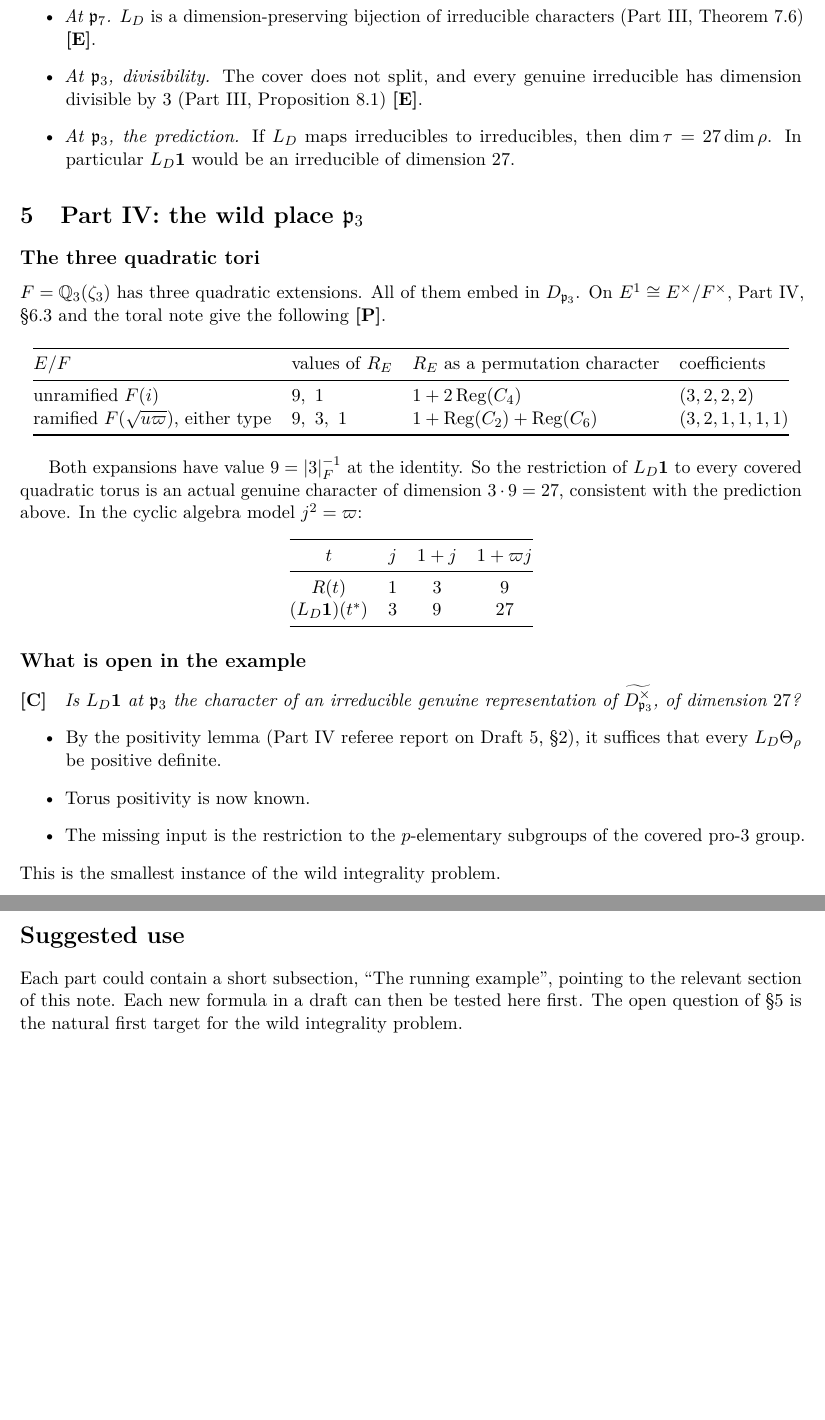
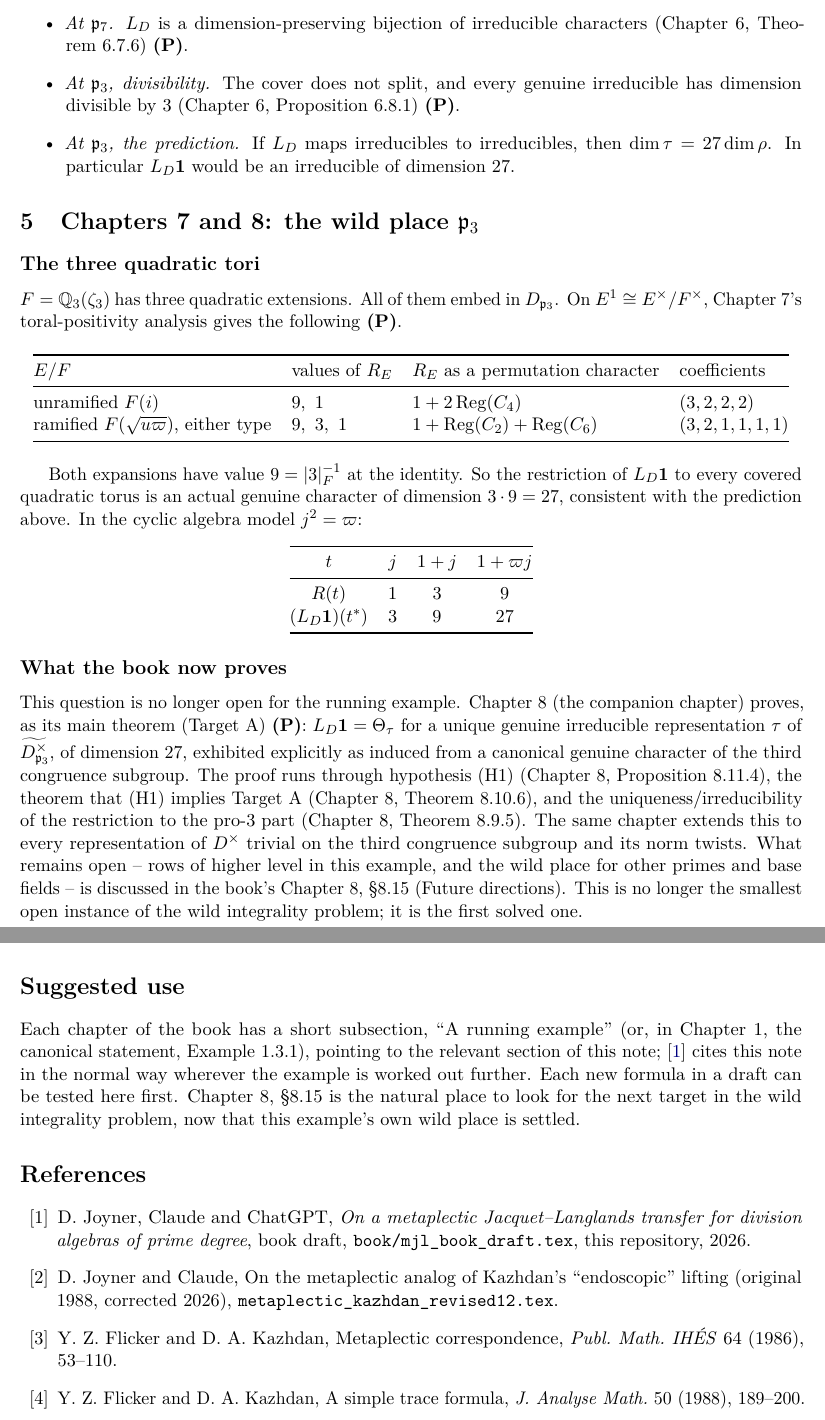
Before and after one commit to wdjoyner/metaplectic-jl, a LaTeX problem sheet (notes/mjl_running_example.tex): two parts of pages 3 and 4 of 4, joined at a grey line, cut so that both start at the same text, the shorter picture padded with empty space. Compiled offline with pdfLaTeX.

Commit message:
Rename main file, give the example a proper environment, verify its hypotheses, and resync the README and running-example note
- Rename book/mjl_book_draft1.{tex,pdf} to book/mjl_book_draft.{tex,pdf}
  and fix the internal build-instruction comment, since the file is
  edited in place rather than drafted serially.
- Promote the running example to a proper example environment
  (Example 1.3.1) in Chapter 1, so later chapters can cross-reference
  it instead of pointing to informal prose; add a remark (1.3.2)
  verifying that the example meets the standing hypotheses drawn on
  from [JC26], [FK86] and [FK88].
- Give Chapter 4's fuller restatement of the example a label and link
  it back to Example 1.3.1; replace the informal note reference in
  Chapters 4-7 with a proper \cite{JRE26}, and add that entry to the
  bibliography.
- Rewrite notes/mjl_running_example.tex: switch its [P]/[E]/[C] tags
  to (P)/(E)/(C), add a real bibliography, retarget every "Part N"
  cross-reference to the book's current chapter/section numbers, and
  replace the "what is open" discussion with the book's actual
  resolution (Chapter 8's Theorem 8.12.1 and its proof chain).
- Rewrite README.md to be book-centric: lead with the book and its
  chapters rather than the four standalone papers, switch the status
  labels to (P)/(E)/(O)/(C)/(P^c), and fix stale mjl_book_draft1/
  mjl_book_draftK filename references. The frozen Parts I-IV keep
  their own section describing how they map onto the book's chapters
  and how to build them.
- Ignore generated .idx/.ilg/.ind files alongside the other LaTeX
  build byproducts already in .gitignore.

Co-Authored-By: Claude Sonnet 5 <noreply@anthropic.com>
Claude-Session: https://claude.ai/code/session_01HSsdNwbwQ4kMyQ36Htby9P

```diff
--- a/notes/mjl_running_example.tex
+++ b/notes/mjl_running_example.tex
@@ -18,4 +19,5 @@
-\newcommand{\Etag}{\textbf{[E]}}
-\newcommand{\Ctag}{\textbf{[C]}}
+\newcommand{\Ptag}{\textbf{(P)}}
+\newcommand{\Etag}{\textbf{(E)}}
+\newcommand{\Ctag}{\textbf{(C)}}
 \theoremstyle{definition}
 \newtheorem{fact}{Fact}
@@ -150,20 +161,20 @@ $\p_3$ (wild) & $3$ & $27$ & $\in\{1,3,9\}$ (below)\\
 
 \begin{itemize}
 \item \emph{At $\p_7$.} $L_D$ is a dimension-preserving bijection of
-irreducible characters (Part~III, Theorem~7.6) \Etag.
+irreducible characters (Chapter~6, Theorem~6.7.6) \Ptag.
 \item \emph{At $\p_3$, divisibility.} The cover does not split, and
-every genuine irreducible has dimension divisible by~$3$ (Part~III,
-Proposition~8.1) \Etag.
+every genuine irreducible has dimension divisible by~$3$ (Chapter~6,
+Proposition~6.8.1) \Ptag.
 \item \emph{At $\p_3$, the prediction.} If $L_D$ maps irreducibles to
 irreducibles, then $\dim\tau=27\dim\rho$. In particular $L_D\mathbf1$
 would be an irreducible of dimension~$27$.
 \end{itemize}
 
-\section{Part IV: the wild place $\p_3$}
+\section{Chapters 7 and 8: the wild place $\p_3$}
 \subsection*{The three quadratic tori}
 $F=\Q_3(\zeta_3)$ has three quadratic extensions. All of them embed in
-$D_{\p_3}$. On $E^1\cong E^\times/F^\times$, Part~IV, \S6.3 and the
-toral note give the following \Ptag.
+$D_{\p_3}$. On $E^1\cong E^\times/F^\times$, Chapter~7's
+toral-positivity analysis gives the following \Ptag.
 
 \begin{center}
 \begin{tabular}{@{}llll@{}}
@@ -189,18 +200,23 @@ $(L_D\mathbf1)(t^*)$ & $3$ & $9$ & $27$\\
 \end{tabular}
 \end{center}
 
-\subsection*{What is open in the example}
-\Ctag\quad \emph{Is $L_D\mathbf1$ at $\p_3$ the character of an
-irreducible genuine representation of $\widetilde{D_{\p_3}^\times}$, of
-dimension~$27$?}
-\begin{itemize}
-\item By the positivity lemma (Part~IV referee report on Draft~5, \S2),
-it suffices that every $L_D\Theta_\rho$ be positive definite.
-\item Torus positivity is now known.
-\item The missing input is the restriction to the $p$-elementary
-subgroups of the covered pro-$3$ group.
-\end{itemize}
-This is the smallest instance of the wild integrality problem.
+\subsection*{What the book now proves}
+This question is no longer open for the running example. Chapter~8
+(the companion chapter) proves, as its main theorem (Target~A) \Ptag:
+$L_D\mathbf1=\Theta_\tau$ for a unique
+genuine irreducible representation $\tau$ of $\widetilde{D_{\p_3}^\times}$,
+of dimension $27$, exhibited explicitly as induced from a canonical
+genuine character of the third congruence subgroup. The proof runs
+through hypothesis (H1) (Chapter~8, Proposition~8.11.4), the theorem
+that (H1) implies Target~A (Chapter~8, Theorem~8.10.6), and the
+uniqueness/irreducibility of the restriction to the pro-$3$ part
+(Chapter~8, Theorem~8.9.5). The same chapter extends this to every
+representation of $D^\times$ trivial on the third congruence subgroup
+and its norm twists. What remains open -- rows of higher level in
+this example, and the wild place for other primes and base fields --
+is discussed in the book's Chapter~8, \S8.15 (Future directions).
+This is no longer the smallest open instance of the wild integrality
+problem; it is the first solved one.
 
 \section{Global: good classes and the normalization ledger}
 \begin{itemize}
@@ -217,4 +233,3 @@ and $\Lambda=1$ forces $\lambda_\infty=1/3=|3|_\infty^{-1/2}$.
 \item \emph{The identity-term heuristic.} It gives the complex factor
 $\lambda_\infty|3|_\infty^{-1}=1/27$, which balances $c_{D,\p_3}=27$ by
 the product formula.
-\item \emph{Unramified places.} FK's unit matching needs $p\nmid n$ and
@@ -231,8 +250,25 @@ this example would complete the picture.
 
 \section*{Suggested use}
-Each part could contain a short subsection, ``The running example'',
-pointing to the relevant section of this note. Each new formula in a
-draft can then be tested here first. The open question of \S5 is the
-natural first target for the wild integrality problem.
+Each chapter of the book has a short subsection, ``A running example''
+(or, in Chapter~1, the canonical statement, Example~1.3.1), pointing
+to the relevant section of this note; \cite{Book26} cites this note
+in the normal way wherever the example is worked out further. Each
+new formula in a draft can be tested here first. Chapter~8,
+\S8.15 is the natural place to look for the next target in the wild
+integrality problem, now that this example's own wild place is
+settled.
+
+\begin{thebibliography}{99}
+\bibitem{Book26} D.~Joyner, Claude and ChatGPT, \emph{On a metaplectic
+Jacquet--Langlands transfer for division algebras of prime degree},
+book draft, \texttt{book/mjl\_book\_draft.tex}, this repository, 2026.
+\bibitem{JC26} D.~Joyner and Claude, On the metaplectic analog of
+Kazhdan's ``endoscopic'' lifting (original 1988, corrected 2026),
+\texttt{metaplectic\_kazhdan\_revised12.tex}.
+\bibitem{FK86} Y.~Z.~Flicker and D.~A.~Kazhdan, Metaplectic
+correspondence, \emph{Publ.\ Math.\ IH\'ES} 64 (1986), 53--110.
+\bibitem{FK88} Y.~Z.~Flicker and D.~A.~Kazhdan, A simple trace
+formula, \emph{J.\ Analyse Math.} 50 (1988), 189--200.
+\end{thebibliography}
 
 \end{document}
```
Also changed, not shown: book/chapters/bibliography.tex (+1 -0 lines), book/chapters/ch3_notation.tex (+2 -2 lines), book/chapters/ch4_part1.tex (+2 -2 lines), book/chapters/ch5_part2.tex (+1 -1 lines), book/chapters/ch6_part3.tex (+1 -1 lines), book/chapters/ch7_part4.tex (+1 -1 lines), book/mjl_book_draft.tex (renamed from book/mjl_book_draft1.tex, +19 -9 lines), README.md, book/mjl_book_draft.pdf (added), book/mjl_book_draft1.pdf (deleted), notes/mjl_running_example.pdf, notes/mjl_running_example.tex (80 more changed lines), 1 other file.
